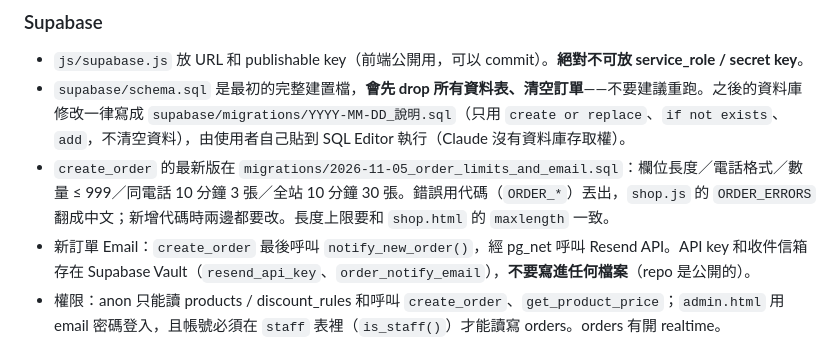
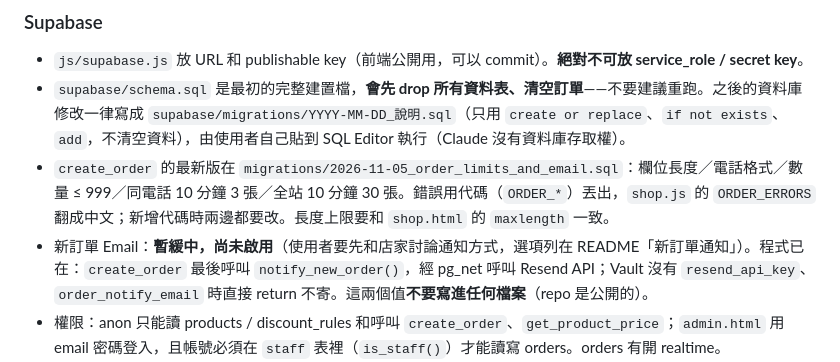
Before and after one commit to bohui702/bohui702.github.io, a Markdown page: CLAUDE.md, the part around the change. Drawn GitHub-style.

```diff
--- a/CLAUDE.md
+++ b/CLAUDE.md
@@ -44,7 +44,7 @@ python -m http.server 8123     # 本機預覽 → http://localhost:8123（.claud
 - `js/supabase.js` 放 URL 和 publishable key（前端公開用，可以 commit）。**絕對不可放 service_role / secret key**。
 - `supabase/schema.sql` 是最初的完整建置檔，**會先 drop 所有資料表、清空訂單**——不要建議重跑。之後的資料庫修改一律寫成 `supabase/migrations/YYYY-MM-DD_說明.sql`（只用 `create or replace`、`if not exists`、`add`，不清空資料），由使用者自己貼到 SQL Editor 執行（Claude 沒有資料庫存取權）。
 - `create_order` 的最新版在 `migrations/2026-11-05_order_limits_and_email.sql`：欄位長度／電話格式／數量 ≤ 999／同電話 10 分鐘 3 張／全站 10 分鐘 30 張。錯誤用代碼（`ORDER_*`）丟出，`shop.js` 的 `ORDER_ERRORS` 翻成中文；新增代碼時兩邊都要改。長度上限要和 `shop.html` 的 `maxlength` 一致。
-- 新訂單 Email：`create_order` 最後呼叫 `notify_new_order()`，經 pg_net 呼叫 Resend API。API key 和收件信箱存在 Supabase Vault（`resend_api_key`、`order_notify_email`），**不要寫進任何檔案**（repo 是公開的）。
+- 新訂單 Email：**暫緩中，尚未啟用**（使用者要先和店家討論通知方式，選項列在 README「新訂單通知」）。程式已在：`create_order` 最後呼叫 `notify_new_order()`，經 pg_net 呼叫 Resend API；Vault 沒有 `resend_api_key`、`order_notify_email` 時直接 return 不寄。這兩個值**不要寫進任何檔案**（repo 是公開的）。
 - 權限：anon 只能讀 products / discount_rules 和呼叫 `create_order`、`get_product_price`；`admin.html` 用 email 密碼登入，且帳號必須在 `staff` 表裡（`is_staff()`）才能讀寫 orders。orders 有開 realtime。
 - 訂單狀態流程：`new` → `confirmed` → `shipped` → `done`，另有 `cancelled`（定義在 `admin.js` 的 `STATUSES`）。
 - `.github/workflows/supabase-keepalive.yml` 每週一、四呼叫 `get_product_price` 防止免費方案暫停；它用 grep 從 `js/supabase.js` 抓 `SUPABASE_URL = "..."` 和 `SUPABASE_PUBLISHABLE_KEY = "..."`，**改那兩行時要保持這個格式**。
```
Also changed, not shown: README.md (+19 -4 lines).
